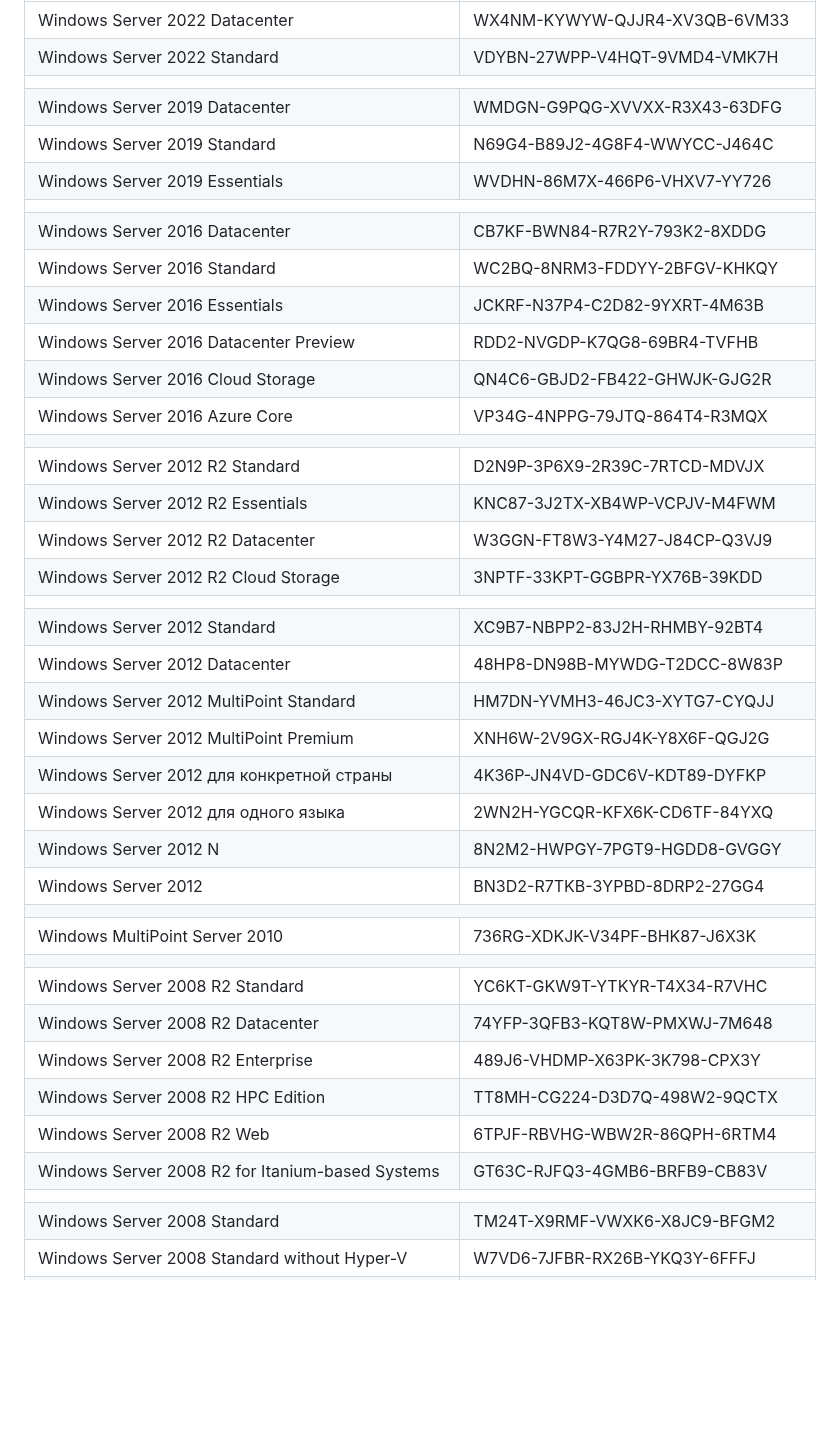
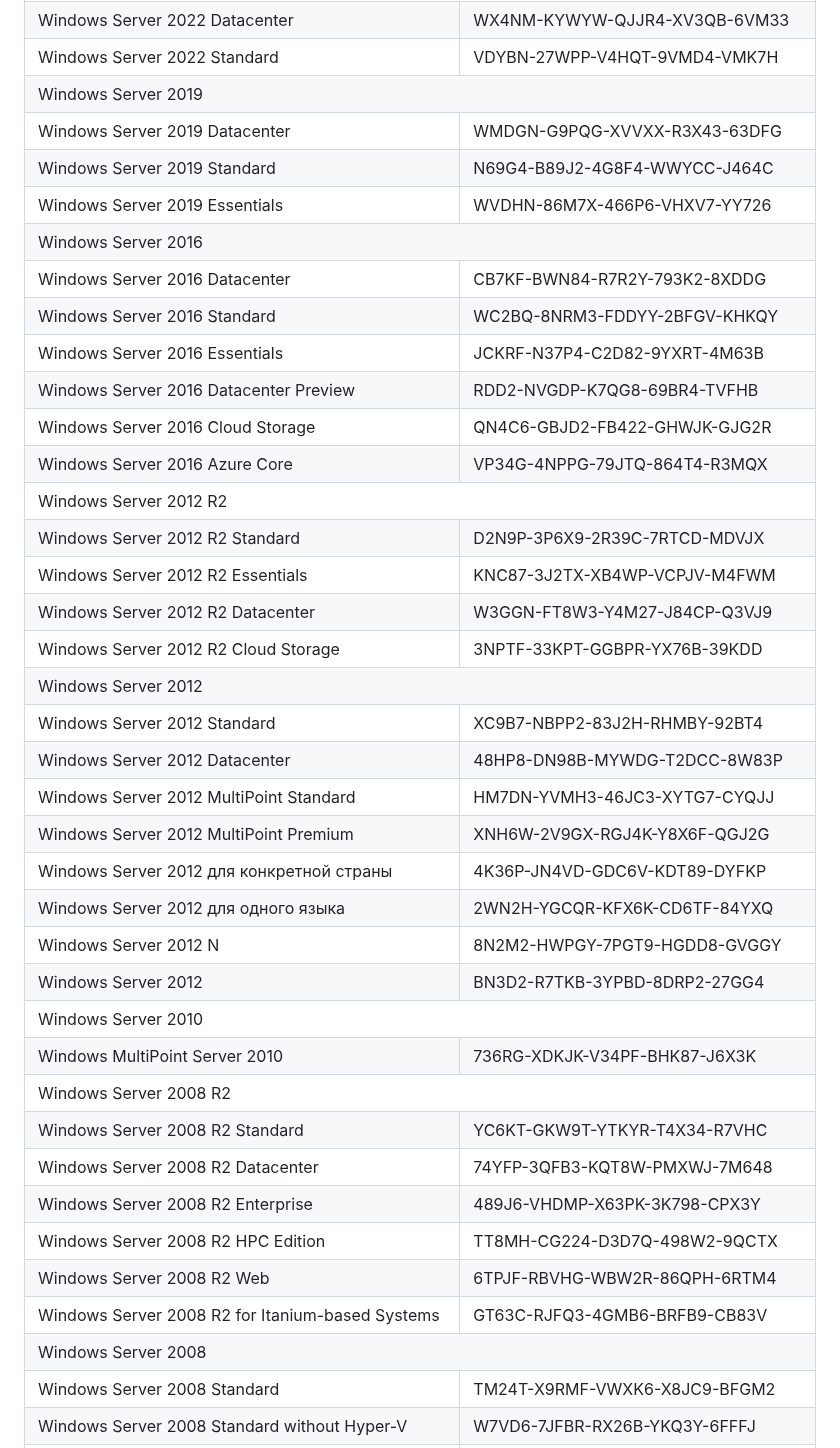
Before and after one commit to dimoroz772/Windows_Upgrade_Or_Install_Keys, a Markdown page: Microsoft_Generic_License_Keys_(GVLK)_for_upgrading_server_versions_of_Windows.md, the part around one of its changes. GitHub-like rendering; blank space fills up the shorter version.

```diff
--- a/Microsoft_Generic_License_Keys_(GVLK)_for_upgrading_server_versions_of_Windows.md
+++ b/Microsoft_Generic_License_Keys_(GVLK)_for_upgrading_server_versions_of_Windows.md
@@ -24,7 +27,7 @@
    <td>VDYBN-27WPP-V4HQT-9VMD4-VMK7H</td>
   </tr>
   <tr>
-   <td colspan="2"> </td>
+   <td colspan="2">Windows Server 2019</td>
   </tr>
   <tr>
    <td align="Left">Windows Server 2019 Datacenter</td>
@@ -39,7 +42,7 @@
    <td>WVDHN-86M7X-466P6-VHXV7-YY726</td>
   </tr>
   <tr>
-   <td colspan="2"> </td>
+   <td colspan="2">Windows Server 2016</td>
   </tr>
   <tr>
    <td align="Left">Windows Server 2016 Datacenter</td>
@@ -66,7 +69,7 @@
    <td>VP34G-4NPPG-79JTQ-864T4-R3MQX</td>
   </tr>
   <tr>
-   <td colspan="2"> </td>
+   <td colspan="2">Windows Server 2012 R2</td>
   </tr>
   <tr>
    <td align="Left">Windows Server 2012 R2 Standard</td>
@@ -85,7 +88,7 @@
    <td>3NPTF-33KPT-GGBPR-YX76B-39KDD</td>
   </tr>
   <tr>
-   <td colspan="2"> </td>
+   <td colspan="2">Windows Server 2012</td>
   </tr>
   <tr>
    <td align="Left">Windows Server 2012 Standard</td>
@@ -120,14 +123,14 @@
    <td>BN3D2-R7TKB-3YPBD-8DRP2-27GG4</td>
   </tr>
   <tr>
-   <td colspan="2"> </td>
+   <td colspan="2">Windows Server 2010</td>
   </tr>
   <tr>
    <td align="Left">Windows MultiPoint Server 2010</td>
    <td>736RG-XDKJK-V34PF-BHK87-J6X3K</td>
   </tr>
   <tr>
-   <td colspan="2"> </td>
+   <td colspan="2">Windows Server 2008 R2</td>
   </tr>
   <tr>
    <td align="Left">Windows Server 2008 R2 Standard</td>
@@ -154,7 +157,7 @@
    <td>GT63C-RJFQ3-4GMB6-BRFB9-CB83V</td>
   </tr>
   <tr>
-   <td colspan="2"> </td>
+   <td colspan="2">Windows Server 2008</td>
   </tr>
   <tr>
    <td align="Left">Windows Server 2008 Standard</td>
```
Also changed, not shown: other parts of Microsoft_Generic_License_Keys_(GVLK)_for_upgrading_server_versions_of_Windows.md (+3 -0 lines).
